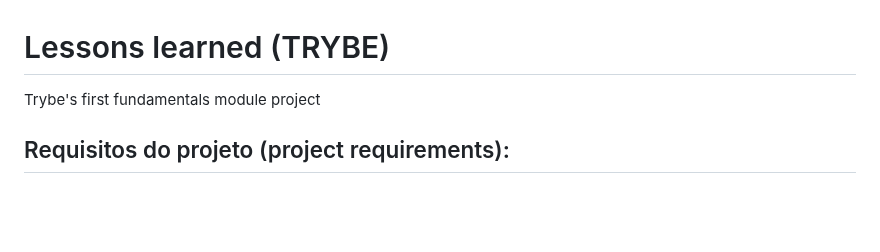
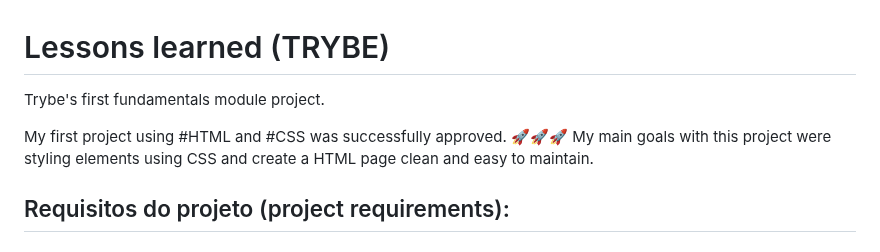
Before and after one commit to VicSales28/project-lessons-learned, a Markdown page: README.md, the part around the change. Rendered like a GitHub page; blank space fills up the shorter version.

```diff
--- a/README.md
+++ b/README.md
@@ -1,6 +1,9 @@
 # Lessons learned (TRYBE)
 
-Trybe's first fundamentals module project
+Trybe's first fundamentals module project.
+
+My first project using #HTML and #CSS was successfully approved. 🚀🚀🚀
+My main goals with this project were styling elements using CSS and create a HTML page clean and easy to maintain.
 
 ## Requisitos do projeto (project requirements):
 
```
